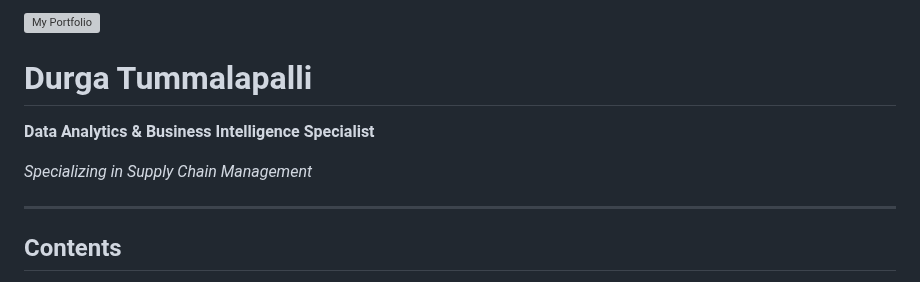
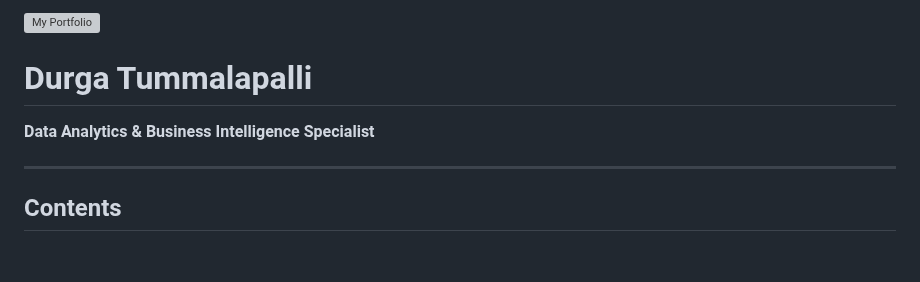
Before and after one commit to tdurgasaranya/Durga-Saranya, a Markdown page: README.md, the part around one of its changes. Rendered like a GitHub page; blank space fills up the shorter version; grey boxes are pictures that could not be loaded.

```diff
--- a/README.md
+++ b/README.md
@@ -2,7 +2,5 @@
 # Durga Tummalapalli
 **Data Analytics & Business Intelligence Specialist**
-
-*Specializing in Supply Chain Management*
 
 ---
 
```
Also changed, not shown: other parts of README.md (+1 -1 lines).
